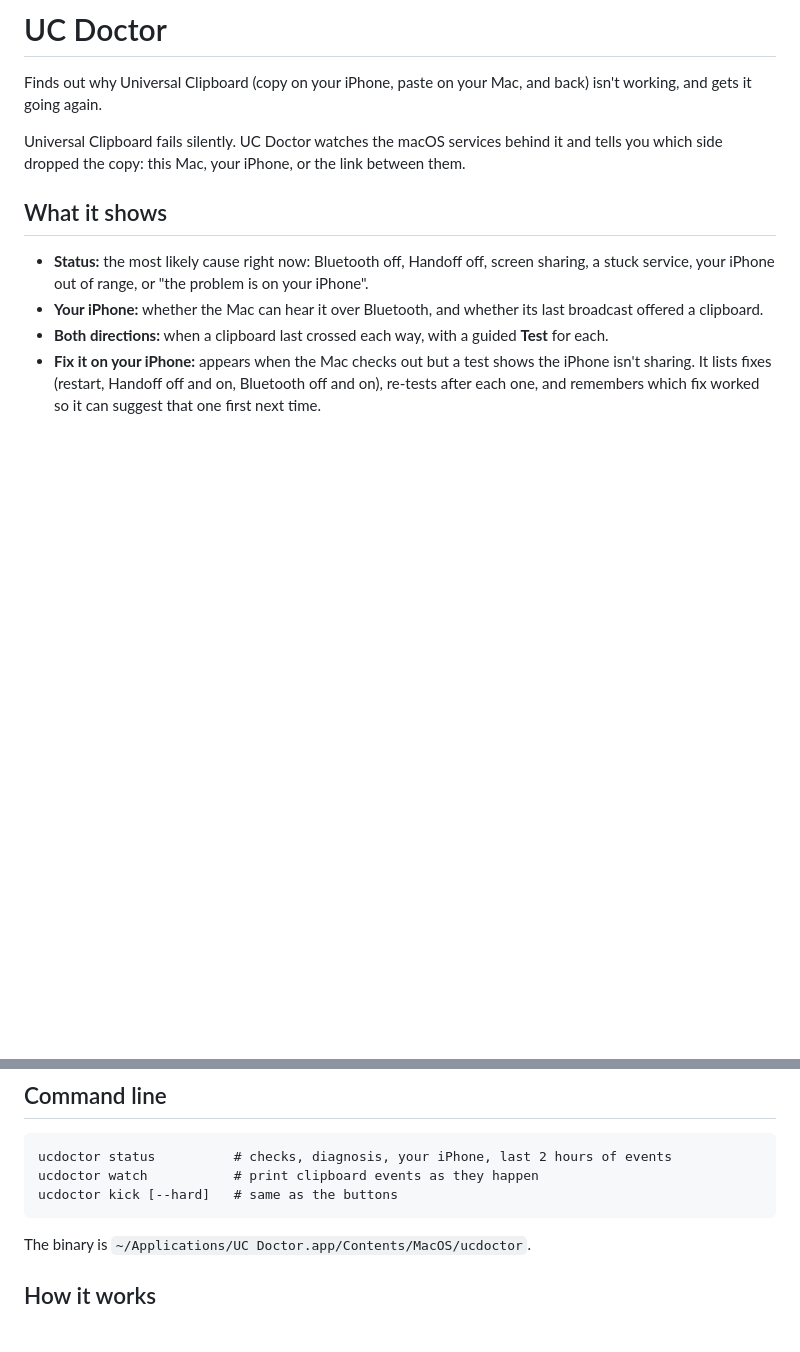
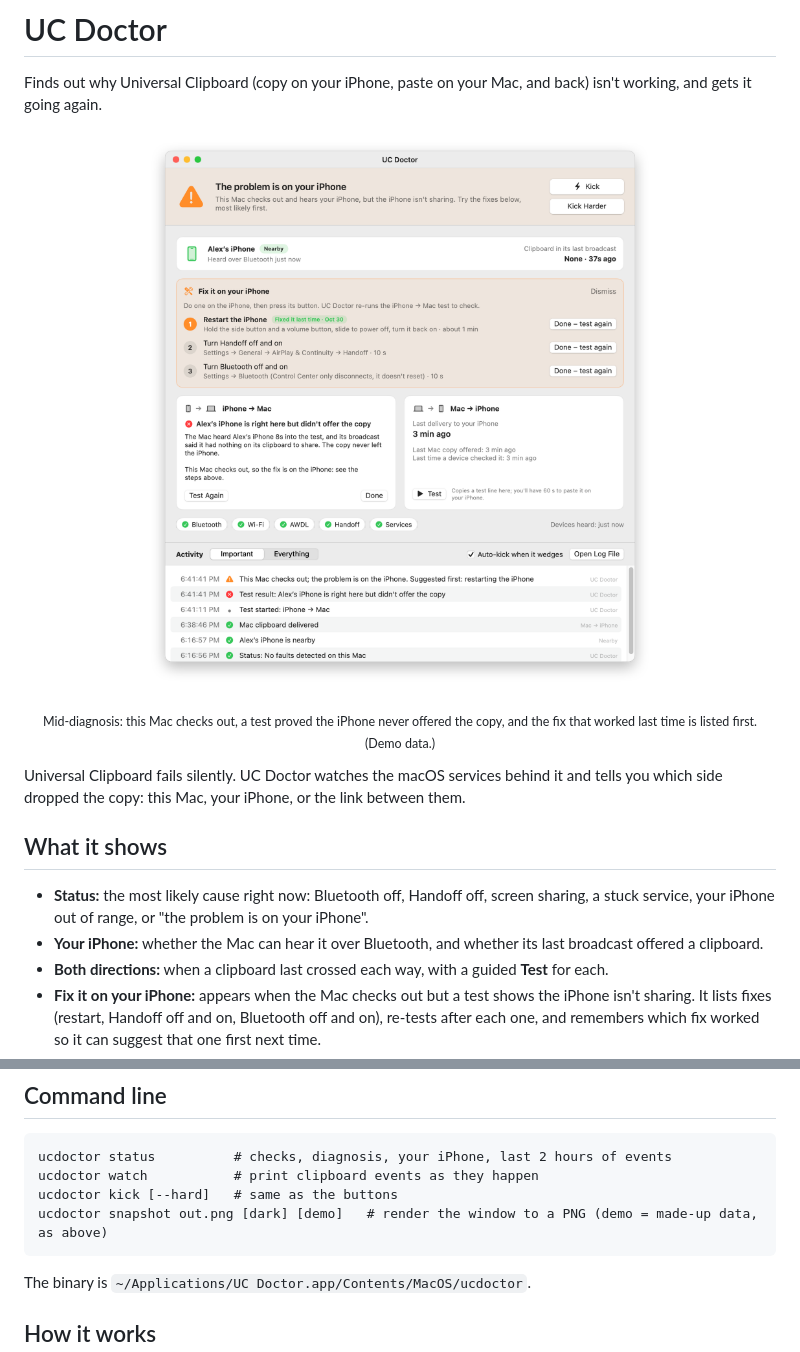
Before and after one commit to davidesqalv/ucdoctor, a Markdown page: README.md, 2 parts joined by grey strips. Drawn GitHub-style; pictures changed too: docs/screenshot-light.png (added); blank space fills up the shorter version.

````diff
--- a/README.md
+++ b/README.md
@@ -1,6 +1,15 @@
 # UC Doctor
 
 Finds out why Universal Clipboard (copy on your iPhone, paste on your Mac, and back) isn't working, and gets it going again.
+
+<p align="center">
+  <picture>
+    <source media="(prefers-color-scheme: dark)" srcset="docs/screenshot-dark.png">
+    <img src="docs/screenshot-light.png" width="820" alt="UC Doctor in the middle of a diagnosis: the Mac checks out and hears the iPhone, but a test shows the iPhone never offered its clipboard, so it lists fixes to try on the iPhone, restart first because that worked last time.">
+  </picture>
+</p>
+
+<p align="center"><sub>Mid-diagnosis: this Mac checks out, a test proved the iPhone never offered the copy, and the fix that worked last time is listed first. (Demo data.)</sub></p>
 
 Universal Clipboard fails silently. UC Doctor watches the macOS services behind it and tells you which side dropped the copy: this Mac, your iPhone, or the link between them.
 
@@ -42,6 +51,7 @@ To remove it, run `./uninstall.sh`. Add `--logs` to delete the logs too.
 ucdoctor status          # checks, diagnosis, your iPhone, last 2 hours of events
 ucdoctor watch           # print clipboard events as they happen
 ucdoctor kick [--hard]   # same as the buttons
+ucdoctor snapshot out.png [dark] [demo]   # render the window to a PNG (demo = made-up data, as above)
 ```
 
 The binary is `~/Applications/UC Doctor.app/Contents/MacOS/ucdoctor`.
````
Also changed, not shown: docs/screenshot-dark.png (added), 4 other files.
